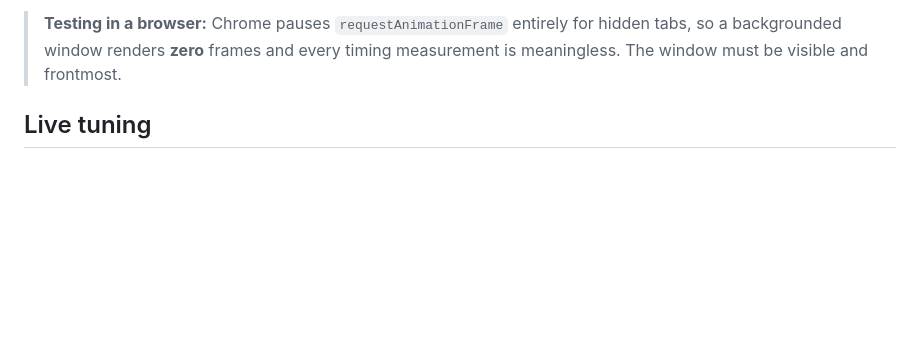
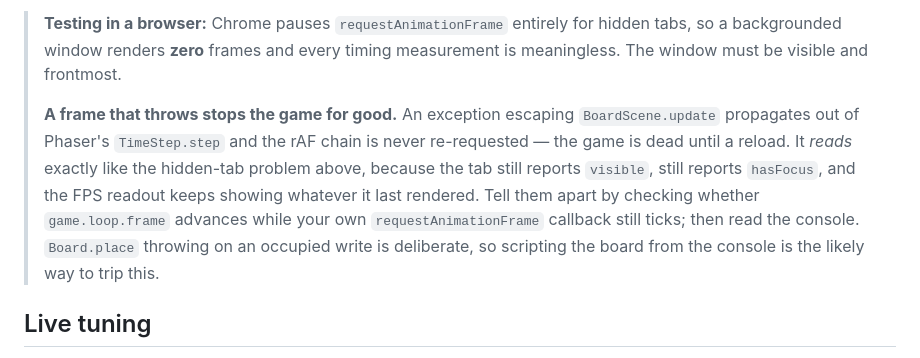
Before and after one commit to Duncan-Wood/Portfolio, a Markdown page: docs/PROGRESS.md, the part around the change. GitHub-like rendering; blank space fills up the shorter version.

Commit message:
note that a throwing frame kills the render loop
An exception escaping BoardScene.update stops Phaser re-requesting rAF, and the
symptoms are identical to the hidden-tab problem already recorded here.
Board.place throwing on an occupied write is deliberate, so this is reachable
from the console.

```diff
--- a/docs/PROGRESS.md
+++ b/docs/PROGRESS.md
@@ -33,6 +33,15 @@ carries a header explaining what it owns and why.
 > **Testing in a browser:** Chrome pauses `requestAnimationFrame` entirely for hidden tabs,
 > so a backgrounded window renders **zero** frames and every timing measurement is
 > meaningless. The window must be visible and frontmost.
+>
+> **A frame that throws stops the game for good.** An exception escaping `BoardScene.update`
+> propagates out of Phaser's `TimeStep.step` and the rAF chain is never re-requested — the
+> game is dead until a reload. It *reads* exactly like the hidden-tab problem above, because
+> the tab still reports `visible`, still reports `hasFocus`, and the FPS readout keeps
+> showing whatever it last rendered. Tell them apart by checking whether `game.loop.frame`
+> advances while your own `requestAnimationFrame` callback still ticks; then read the
+> console. `Board.place` throwing on an occupied write is deliberate, so scripting the board
+> from the console is the likely way to trip this.
 
 ## Live tuning
 
```
